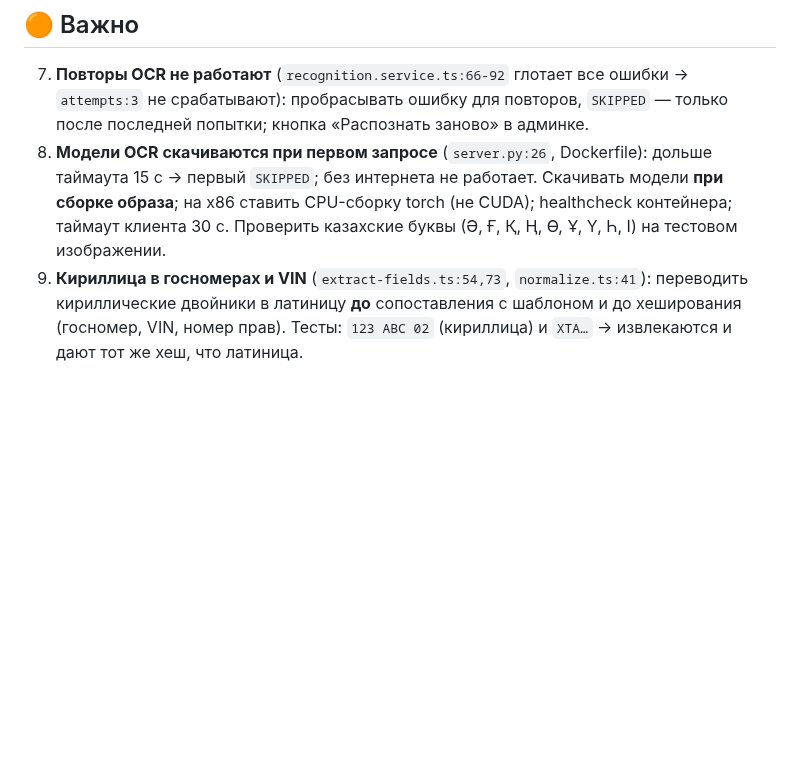
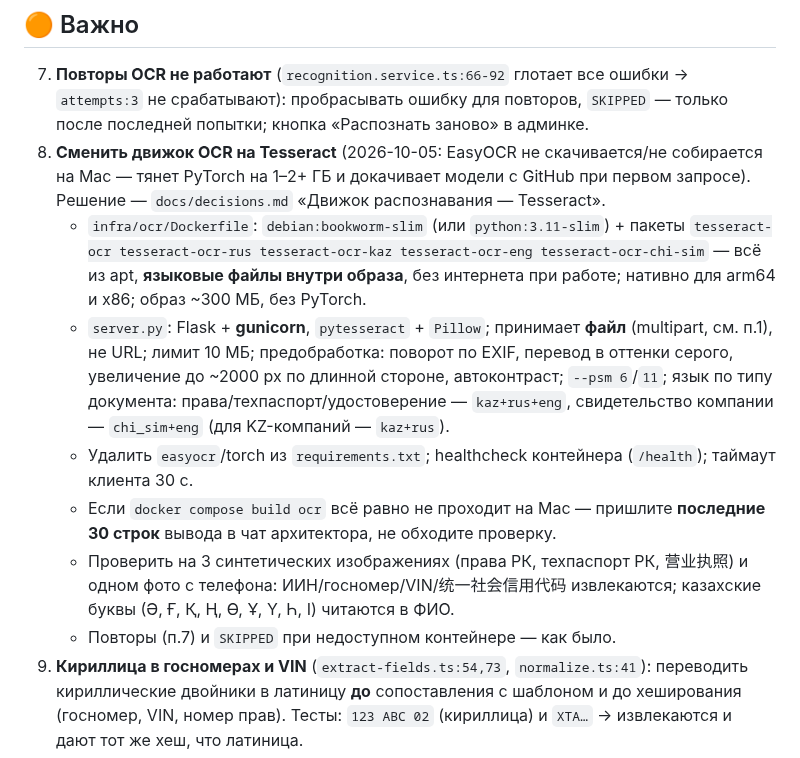
Before and after one commit to dmukayev/lubao, a Markdown page: docs/tasks/032-review-fixes-031.md, the part around the change. Drawn GitHub-style; blank space fills up the shorter version.

Commit message:
032: switch OCR engine to Tesseract (EasyOCR fails to download/build on Mac); decision
Co-Authored-By: Claude Opus 5.5 <noreply@anthropic.com>
Claude-Session: https://claude.ai/code/session_01Ff8oopsZvobH79mMVJKnFv

```diff
--- a/docs/tasks/032-review-fixes-031.md
+++ b/docs/tasks/032-review-fixes-031.md
@@ -32,7 +32,13 @@
 
 ## 🟠 Важно
 7. **Повторы OCR не работают** (`recognition.service.ts:66-92` глотает все ошибки → `attempts:3` не срабатывают): пробрасывать ошибку для повторов, `SKIPPED` — только после последней попытки; кнопка «Распознать заново» в админке.
-8. **Модели OCR скачиваются при первом запросе** (`server.py:26`, Dockerfile): дольше таймаута 15 с → первый `SKIPPED`; без интернета не работает. Скачивать модели **при сборке образа**; на x86 ставить CPU-сборку torch (не CUDA); healthcheck контейнера; таймаут клиента 30 с. Проверить казахские буквы (Ә, Ғ, Қ, Ң, Ө, Ұ, Ү, Һ, І) на тестовом изображении.
+8. **Сменить движок OCR на Tesseract** (2026-10-05: EasyOCR не скачивается/не собирается на Mac — тянет PyTorch на 1–2+ ГБ и докачивает модели с GitHub при первом запросе). Решение — `docs/decisions.md` «Движок распознавания — Tesseract».
+   - `infra/ocr/Dockerfile`: `debian:bookworm-slim` (или `python:3.11-slim`) + пакеты `tesseract-ocr tesseract-ocr-rus tesseract-ocr-kaz tesseract-ocr-eng tesseract-ocr-chi-sim` — всё из apt, **языковые файлы внутри образа**, без интернета при работе; нативно для arm64 и x86; образ ~300 МБ, без PyTorch.
+   - `server.py`: Flask + **gunicorn**, `pytesseract` + `Pillow`; принимает **файл** (multipart, см. п.1), не URL; лимит 10 МБ; предобработка: поворот по EXIF, перевод в оттенки серого, увеличение до ~2000 px по длинной стороне, автоконтраст; `--psm 6`/`11`; язык по типу документа: права/техпаспорт/удостоверение — `kaz+rus+eng`, свидетельство компании — `chi_sim+eng` (для KZ-компаний — `kaz+rus`).
+   - Удалить `easyocr`/torch из `requirements.txt`; healthcheck контейнера (`/health`); таймаут клиента 30 с.
+   - Если `docker compose build ocr` всё равно не проходит на Mac — пришлите **последние 30 строк** вывода в чат архитектора, не обходите проверку.
+   - Проверить на 3 синтетических изображениях (права РК, техпаспорт РК, 营业执照) и одном фото с телефона: ИИН/госномер/VIN/统一社会信用代码 извлекаются; казахские буквы (Ә, Ғ, Қ, Ң, Ө, Ұ, Ү, Һ, І) читаются в ФИО.
+   - Повторы (п.7) и `SKIPPED` при недоступном контейнере — как было.
 9. **Кириллица в госномерах и VIN** (`extract-fields.ts:54,73`, `normalize.ts:41`): переводить кириллические двойники в латиницу **до** сопоставления с шаблоном и до хеширования (госномер, VIN, номер прав). Тесты: `123 АВС 02` (кириллица) и `ХТА…` → извлекаются и дают тот же хеш, что латиница.
 10. **Маска номера прав** (`crypto.ts:62-68`): у 9 символов скрыт 1 → показывать первые 2 и последние 2. Проверка длины/формата ключей **при старте** (сейчас ошибка вылетает при первом одобрении, когда документ уже APPROVED → сделать запись идентификаторов в той же транзакции, что и одобрение).
 11. **Нет п.14–15 задачи 031:** галочки «заблокировать также по…» в диалоге блокировки (`BlockUserDto` без типов); строка «Совпадения с чёрным списком» в `attention()`; при регистрации по телефону совпадение с чёрным списком → ⛔ на аккаунте (сейчас никто не выставляет).
```
Also changed, not shown: docs/decisions.md (+3 -0 lines).
